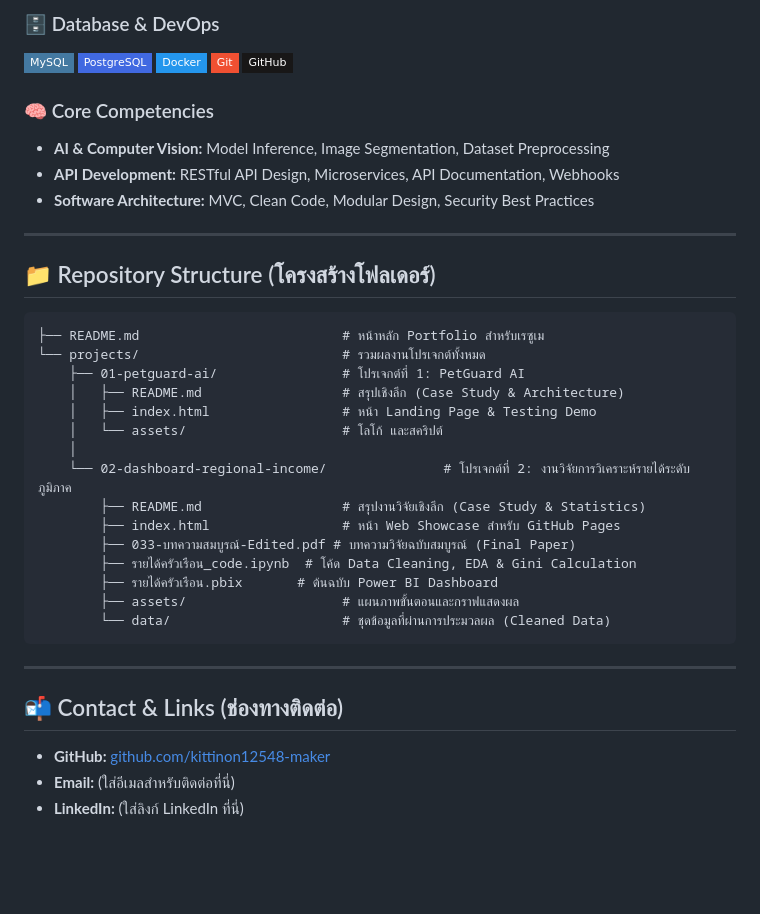
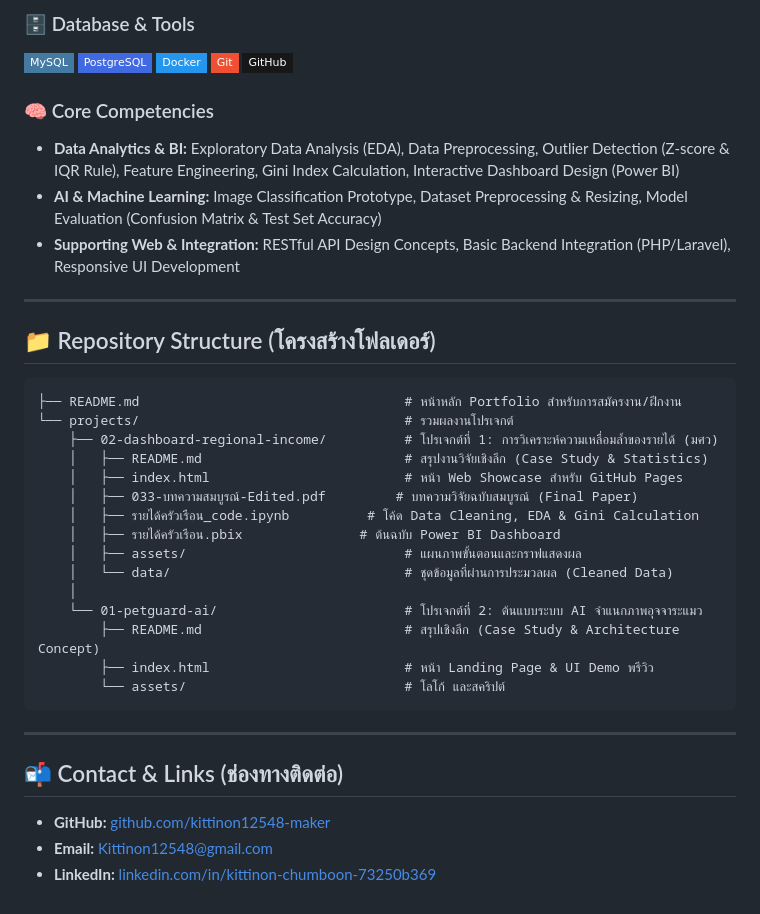
Before and after one commit to kittinon12548-maker/kittinon12548.github.io, a Markdown page: README.md, the part around one of its changes. Rendered like a GitHub page; badges without logos; blank space fills up the shorter version.

Commit message:
docs: update README for Data Analyst and Data & AI internship applications

````diff
--- a/README.md
+++ b/README.md
@@ -76,6 +82,6 @@
 </p>
 
-### 🗄️ Database & DevOps
+### 🗄️ Database & Tools
 <p>
   <img src="https://img.shields.io/badge/MySQL-4479A1?style=flat-square&logo=mysql&logoColor=white" alt="MySQL">
   <img src="https://img.shields.io/badge/PostgreSQL-4169E1?style=flat-square&logo=postgresql&logoColor=white" alt="PostgreSQL">
@@ -85,35 +91,35 @@
 </p>
 
 ### 🧠 Core Competencies
-* **AI & Computer Vision:** Model Inference, Image Segmentation, Dataset Preprocessing
-* **API Development:** RESTful API Design, Microservices, API Documentation, Webhooks
-* **Software Architecture:** MVC, Clean Code, Modular Design, Security Best Practices
+* **Data Analytics & BI:** Exploratory Data Analysis (EDA), Data Preprocessing, Outlier Detection (Z-score & IQR Rule), Feature Engineering, Gini Index Calculation, Interactive Dashboard Design (Power BI)
+* **AI & Machine Learning:** Image Classification Prototype, Dataset Preprocessing & Resizing, Model Evaluation (Confusion Matrix & Test Set Accuracy)
+* **Supporting Web & Integration:** RESTful API Design Concepts, Basic Backend Integration (PHP/Laravel), Responsive UI Development
 
 ---
 
 ## 📁 Repository Structure (โครงสร้างโฟลเดอร์)
 
 ```text
-├── README.md                          # หน้าหลัก Portfolio สำหรับเรซูเม
-└── projects/                          # รวมผลงานโปรเจกต์ทั้งหมด
-    ├── 01-petguard-ai/                # โปรเจกต์ที่ 1: PetGuard AI
-    │   ├── README.md                  # สรุปเชิงลึก (Case Study & Architecture)
-    │   ├── index.html                 # หน้า Landing Page & Testing Demo
-    │   └── assets/                    # โลโก้ และสคริปต์
+├── README.md                                  # หน้าหลัก Portfolio สำหรับการสมัครงาน/ฝึกงาน
+└── projects/                                  # รวมผลงานโปรเจกต์
+    ├── 02-dashboard-regional-income/          # โปรเจกต์ที่ 1: การวิเคราะห์ความเหลื่อมล้ำของรายได้ (มศว)
+    │   ├── README.md                          # สรุปงานวิจัยเชิงลึก (Case Study & Statistics)
+    │   ├── index.html                         # หน้า Web Showcase สำหรับ GitHub Pages
+    │   ├── 033-บทความสมบูรณ์-Edited.pdf         # บทความวิจัยฉบับสมบูรณ์ (Final Paper)
+    │   ├── รายได้ครัวเรือน_code.ipynb          # โค้ด Data Cleaning, EDA & Gini Calculation
+    │   ├── รายได้ครัวเรือน.pbix               # ต้นฉบับ Power BI Dashboard
+    │   ├── assets/                            # แผนภาพขั้นตอนและกราฟแสดงผล
+    │   └── data/                              # ชุดข้อมูลที่ผ่านการประมวลผล (Cleaned Data)
     │
-    └── 02-dashboard-regional-income/               # โปรเจกต์ที่ 2: งานวิจัยการวิเคราะห์รายได้ระดับภูมิภาค
-        ├── README.md                  # สรุปงานวิจัยเชิงลึก (Case Study & Statistics)
-        ├── index.html                 # หน้า Web Showcase สำหรับ GitHub Pages
-        ├── 033-บทความสมบูรณ์-Edited.pdf # บทความวิจัยฉบับสมบูรณ์ (Final Paper)
-        ├── รายได้ครัวเรือน_code.ipynb  # โค้ด Data Cleaning, EDA & Gini Calculation
-        ├── รายได้ครัวเรือน.pbix       # ต้นฉบับ Power BI Dashboard
-        ├── assets/                    # แผนภาพขั้นตอนและกราฟแสดงผล
-        └── data/                      # ชุดข้อมูลที่ผ่านการประมวลผล (Cleaned Data)
+    └── 01-petguard-ai/                        # โปรเจกต์ที่ 2: ต้นแบบระบบ AI จำแนกภาพอุจจาระแมว
+        ├── README.md                          # สรุปเชิงลึก (Case Study & Architecture Concept)
+        ├── index.html                         # หน้า Landing Page & UI Demo พรีวิว
+        └── assets/                            # โลโก้ และสคริปต์
 ```
 
 ---
 
 ## 📬 Contact & Links (ช่องทางติดต่อ)
 * **GitHub:** [github.com/kittinon12548-maker](https://github.com/kittinon12548-maker)
-* **Email:** (ใส่อีเมลสำหรับติดต่อที่นี่)
-* **LinkedIn:** (ใส่ลิงก์ LinkedIn ที่นี่)
+* **Email:** [Kittinon12548@gmail.com](mailto:Kittinon12548@gmail.com)
+* **LinkedIn:** [linkedin.com/in/kittinon-chumboon-73250b369](https://www.linkedin.com/in/kittinon-chumboon-73250b369)
````
Also changed, not shown: other parts of README.md (+33 -27 lines).
